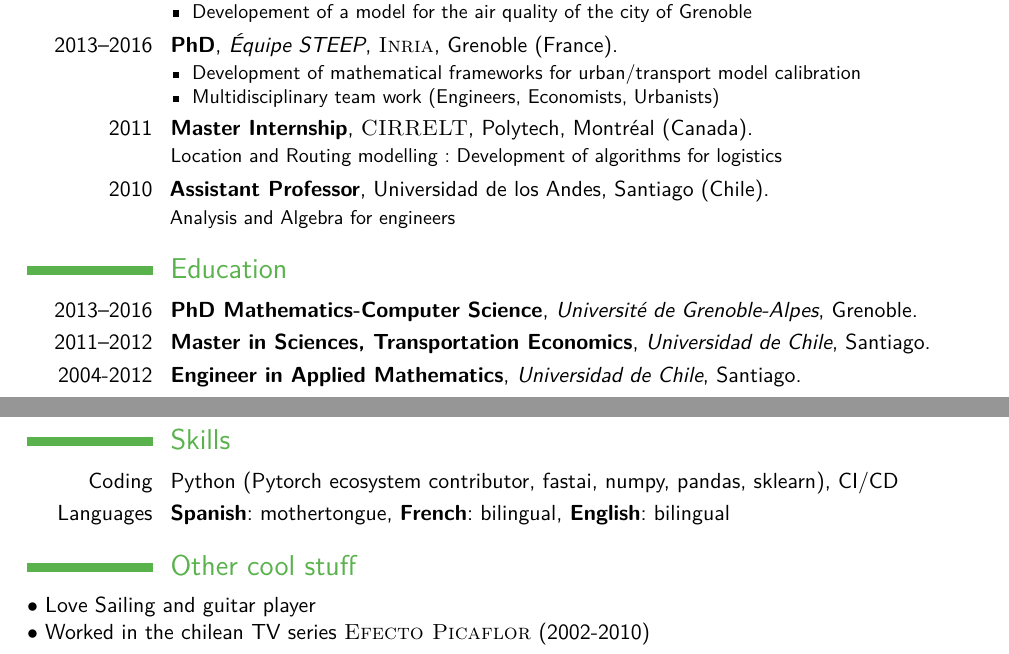
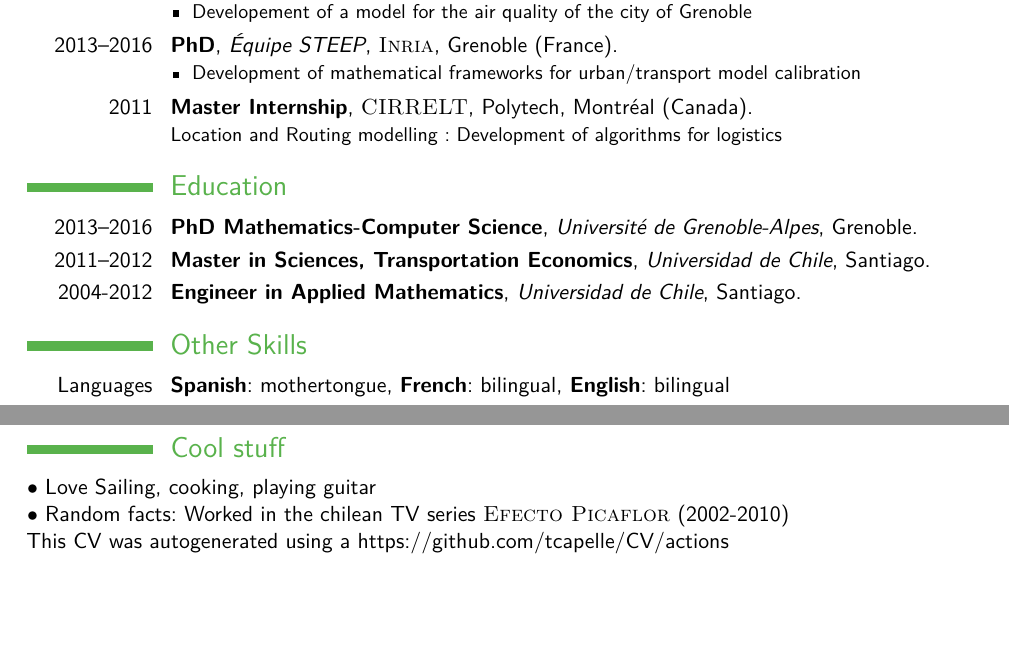
Before and after one commit to tcapelle/CV, a LaTeX CV (cv_EN.tex): two parts of pages 1 and 2 of 2, joined at a grey line, cut so that both start at the same text, the shorter picture padded with empty space. Compiled offline with pdfLaTeX.

```diff
--- a/cv_EN.tex
+++ b/cv_EN.tex
@@ -95,7 +95,6 @@
 \cventry{2013--2016}{PhD}{Équipe STEEP}{\textsc{Inria}}{Grenoble (France)}{
 \begin{itemize}
 \item Development of mathematical frameworks for urban/transport model calibration
-\item Multidisciplinary team work (Engineers, Economists, Urbanists)
 \end{itemize}}
 
 %------------------------------------------------
@@ -104,7 +103,7 @@
 % \cventry{summer 2010}{Development Engineer}{\textsc{LABTUS}}{Santiago (Chile)}{}{Development of algorithms to estimate attractors for MUSSA models for Santiago}
 
 %------------------------------------------------
-\cventry{2010}{Assistant Professor}{}{Universidad de los Andes}{Santiago (Chile)}{Analysis and Algebra for engineers}
+% \cventry{2010}{Assistant Professor}{}{Universidad de los Andes}{Santiago (Chile)}{Analysis and Algebra for engineers}
 
 
 
@@ -123,17 +122,18 @@
 %	COMPUTER SKILLS SECTION
 %----------------------------------------------------------------------------------------
 
-\section{Skills}
+\section{Other Skills}
 
-\cvitem{Coding}{Python (Pytorch ecosystem contributor, fastai, numpy, pandas, sklearn), CI/CD}
+% \cvitem{Coding}{Python (Pytorch ecosystem contributor, fastai, numpy, pandas, sklearn), CI/CD}
 
 \cvitem{Languages}{\textbf{Spanish}: mothertongue, \textbf{French}: bilingual, \textbf{English}: bilingual}
 %----------------------------------------------------------------------------------------
 %	INTERESTS SECTION
 %----------------------------------------------------------------------------------------
 
-\section{Other cool stuff}
-$\bullet$ Love Sailing and guitar player\\
-$\bullet$ Worked in the chilean TV series \textsc{Efecto Picaflor} (2002-2010)
+\section{Cool stuff}
+$\bullet$ Love Sailing, cooking, playing guitar\\
+$\bullet$ Random facts: Worked in the chilean TV series \textsc{Efecto Picaflor} (2002-2010)
 
+This CV was autogenerated using a \href{Github Action}{https://github.com/tcapelle/CV/actions}
 \end{document}
```
